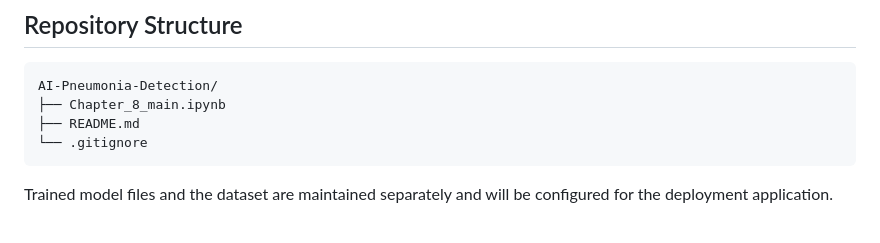
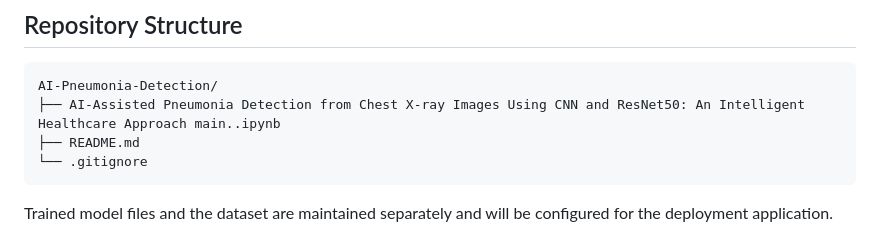
Before and after one commit to Nancysharma03/localrepo, a Markdown page: README.md, the part around the change. Drawn GitHub-style.

Commit message:
Rename Jupyter notebook for clarity

````diff
--- a/README.md
+++ b/README.md
@@ -95,7 +95,7 @@ These checkpoints are stored separately from the GitHub source repository becaus
 
 ```text
 AI-Pneumonia-Detection/
-├── Chapter_8_main.ipynb
+├── AI-Assisted Pneumonia Detection from Chest X-ray Images Using CNN and ResNet50: An Intelligent Healthcare Approach main..ipynb
 ├── README.md
 └── .gitignore
 ```
````
